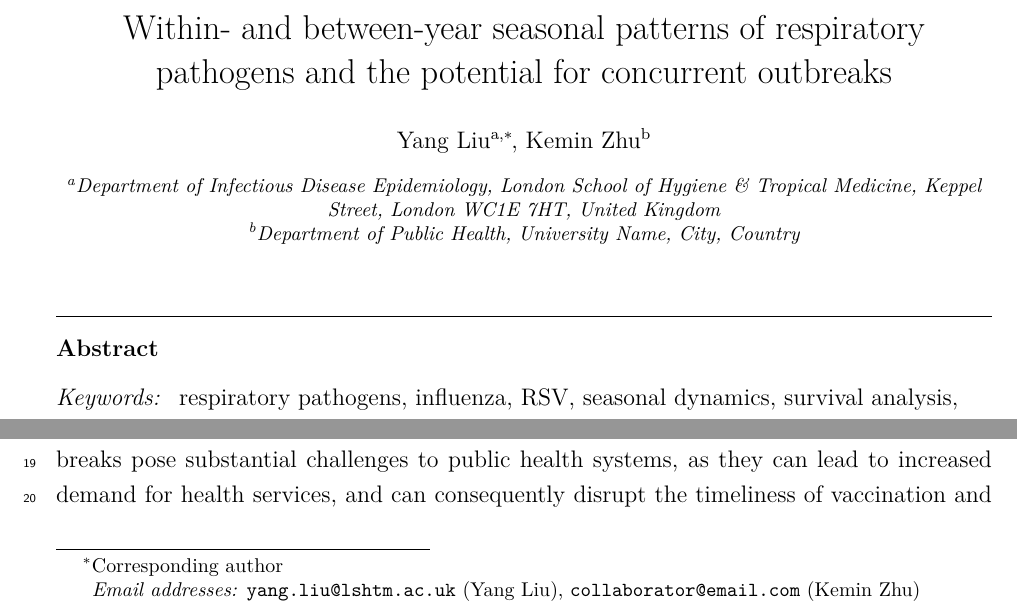
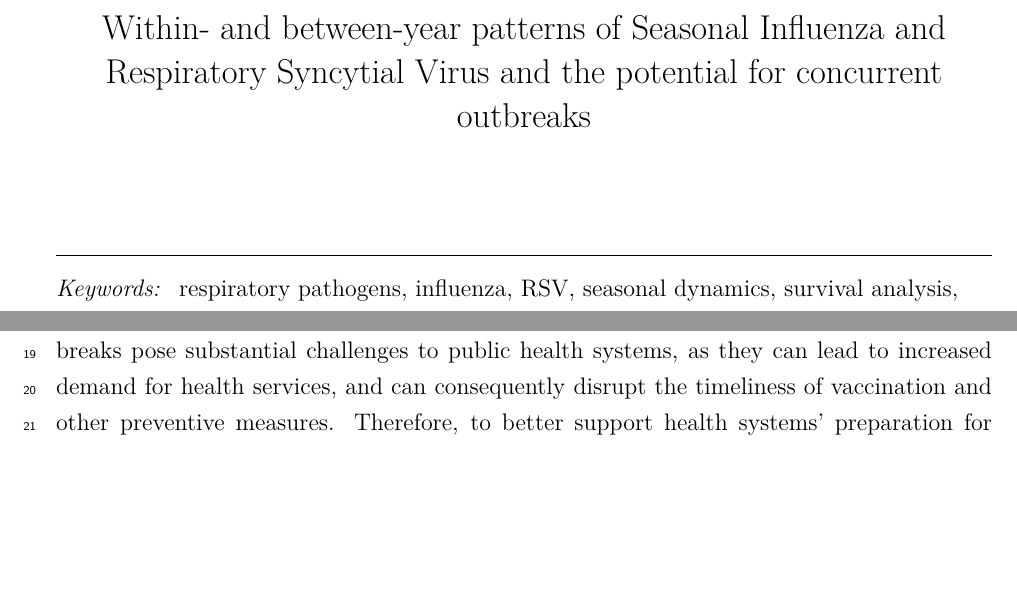
Before and after one commit to yangclaraliu/respiratory_multi_pathogen_seasonality, a LaTeX paper (writing/main.tex): two parts of page 1 of 16 before the commit and two parts of page 1 of 15 after it, joined at a grey line, cut so that both start at the same text, the shorter picture padded with empty space. Compiled offline with pdfLaTeX.

Commit message:
Remove authors, affiliations, and abstract from main and supplemental PDFs

```diff
--- a/writing/main.tex
+++ b/writing/main.tex
@@ -92,21 +92,21 @@
 
 \begin{frontmatter}
 
-\title{Within- and between-year seasonal patterns of respiratory pathogens and the potential for concurrent outbreaks}
+\title{Within- and between-year patterns of Seasonal Influenza and Respiratory Syncytial Virus and the potential for concurrent outbreaks}
 
-\author[inst1]{Yang Liu\corref{cor1}}
-\ead{yang.liu@lshtm.ac.uk}
-
-\author[inst2]{Kemin Zhu}
-\ead{collaborator@email.com}
-
-\cortext[cor1]{Corresponding author}
-\address[inst1]{Department of Infectious Disease Epidemiology, London School of Hygiene \& Tropical Medicine, Keppel Street, London WC1E 7HT, United Kingdom}
-\address[inst2]{Department of Public Health, University Name, City, Country}
-
-\begin{abstract}
-\input{sections/00_abstract}
-\end{abstract}
+%\author[inst1]{Yang Liu\corref{cor1}}
+%\ead{yang.liu@lshtm.ac.uk}
+%
+%\author[inst2]{Kemin Zhu}
+%\ead{collaborator@email.com}
+%
+%\cortext[cor1]{Corresponding author}
+%\address[inst1]{Department of Infectious Disease Epidemiology, London School of Hygiene \& Tropical Medicine, Keppel Street, London WC1E 7HT, United Kingdom}
+%\address[inst2]{Department of Public Health, University Name, City, Country}
+%
+%\begin{abstract}
+%\input{sections/00_abstract}
+%\end{abstract}
 
 \begin{keyword}
 respiratory pathogens \sep influenza \sep RSV \sep seasonal dynamics \sep survival analysis \sep concurrent outbreaks \sep geographic variation
```
Also changed, not shown: writing/supplemental.tex (+13 -13 lines), 2 other files.
